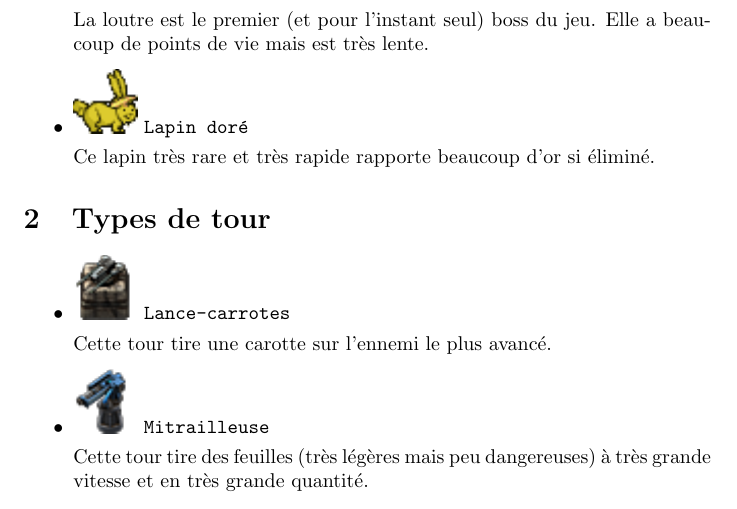
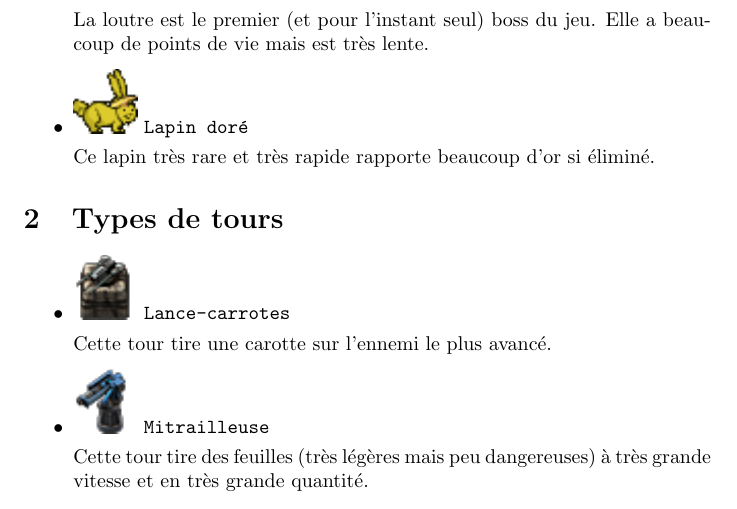
Before and after one commit to bunny-defense/bunny_defense, a LaTeX document (slides_2/rapport.tex): part of page 2 of 4, cut so that both start at the same text. Compiled offline with pdfLaTeX.

Commit message:
[report] typo of 1 char

```diff
--- a/slides_2/rapport.tex
+++ b/slides_2/rapport.tex
@@ -53,7 +53,7 @@ Ce lapin tr\`es rare et tr\`es rapide rapporte beaucoup d'or si \'elimin\'e.
 
 \end{itemize}
 
-\section{Types de tour}
+\section{Types de tours}
 
 \begin{itemize}
 
```
Also changed, not shown: 1 other file.
